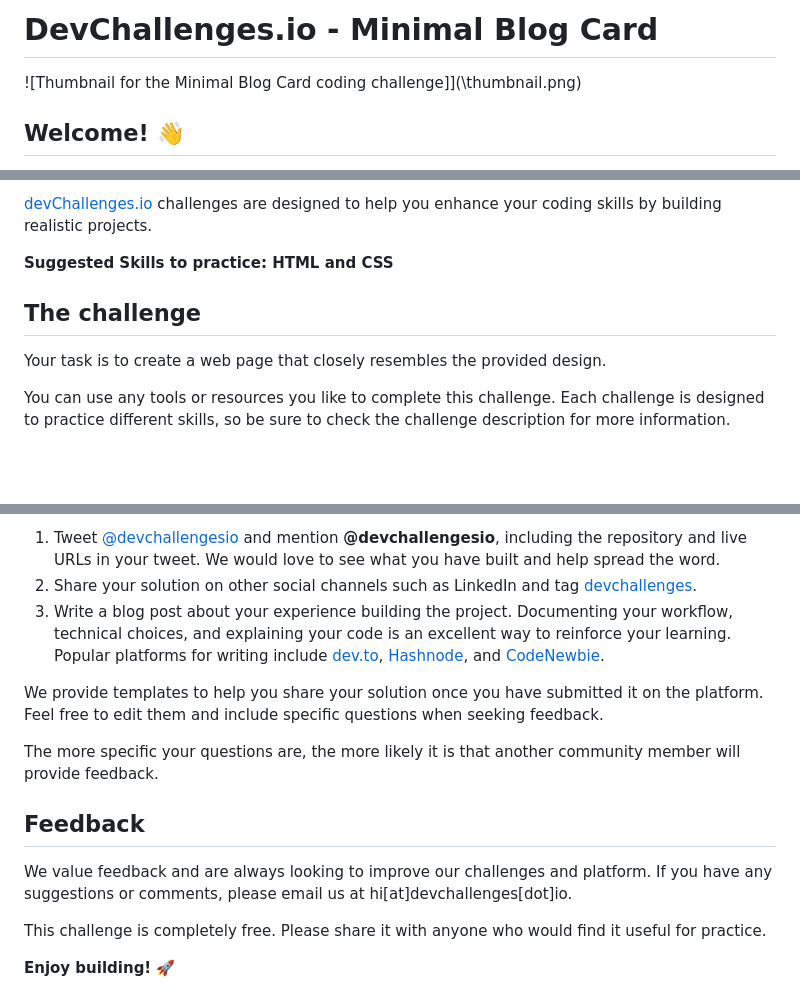
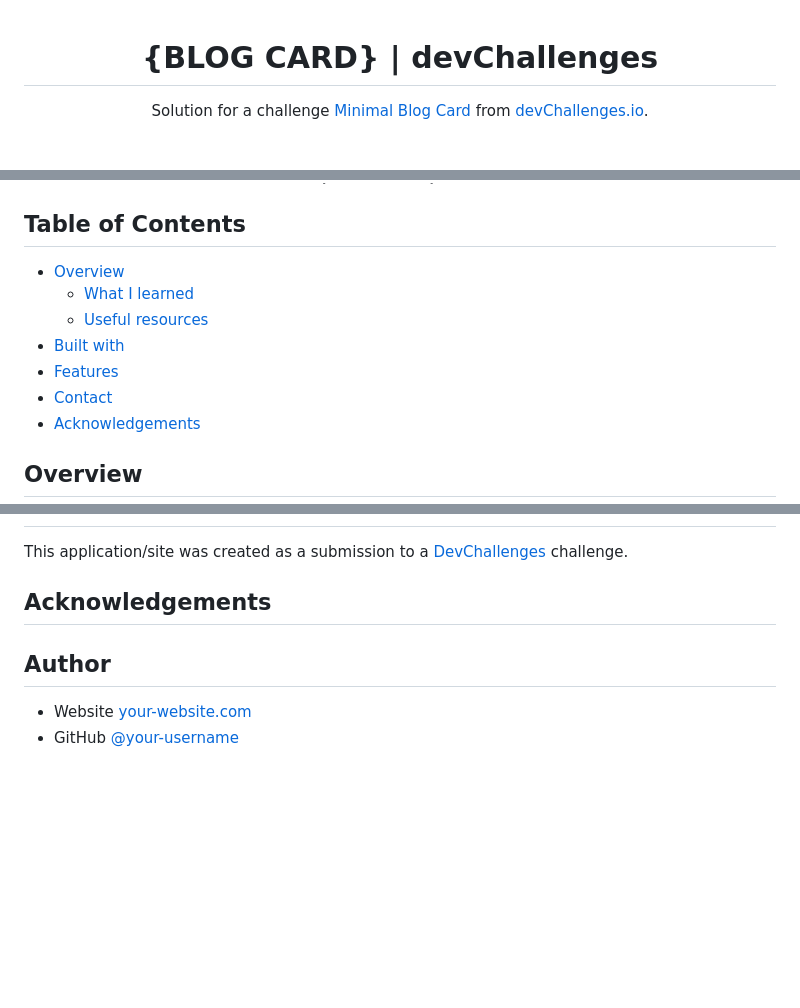
Before and after one commit to thepromise1/blogcard, a Markdown page: README.md, 3 parts joined by grey strips. GitHub-like rendering; blank space fills up the shorter version.

Commit message:
README
Updated README.md to enhance project details and structure.

```diff
--- a/README.md
+++ b/README.md
@@ -1,6 +1,8 @@
-# DevChallenges.io - Minimal Blog Card
+<!-- Please update value in the {}  -->
 
-![Thumbnail for the Minimal Blog Card coding challenge]](\thumbnail.png)
+<h1 align="center">{BLOG CARD} | devChallenges</h1>
 
-## Welcome! 👋
+<div align="center">
+   Solution for a challenge <a href="https://devchallenges.io/challenge/minimal-blog-card" target="_blank">Minimal Blog Card</a> from <a href="http://devchallenges.io" target="_blank">devChallenges.io</a>.
+</div>
 
@@ -8,11 +24,17 @@ Welcome to this responsive web coding challenge.
 
-[devChallenges.io](https://devchallenges.io/) challenges are designed to help you enhance your coding skills by building realistic projects.
+<!-- TABLE OF CONTENTS -->
 
-**Suggested Skills to practice: HTML and CSS**
+## Table of Contents
 
-## The challenge
+- [Overview](#overview)
+  - [What I learned](#what-i-learned)
+  - [Useful resources](#useful-resources)
+- [Built with](#built-with)
+- [Features](#features)
+- [Contact](#contact)
+- [Acknowledgements](#acknowledgements)
 
-Your task is to create a web page that closely resembles the provided design.
+<!-- OVERVIEW -->
 
-You can use any tools or resources you like to complete this challenge. Each challenge is designed to practice different skills, so be sure to check the challenge description for more information.
+## Overview
 
@@ -83,16 +88,14 @@ There are several platforms where you can share your solution:
 
-1.  Tweet [@devchallengesio](https://x.com/devchallengesio) and mention **@devchallengesio**, including the repository and live URLs in your tweet. We would love to see what you have built and help spread the word.
-2.  Share your solution on other social channels such as LinkedIn and tag [devchallenges](https://www.linkedin.com/company/devchallenges).
-3.  Write a blog post about your experience building the project. Documenting your workflow, technical choices, and explaining your code is an excellent way to reinforce your learning. Popular platforms for writing include [dev.to](https://dev.to/), [Hashnode](https://hashnode.com/), and [CodeNewbie](https://community.codenewbie.org/).
+Semantic Structure: Fully accessible using proper HTML landmarks. -->
 
-We provide templates to help you share your solution once you have submitted it on the platform. Feel free to edit them and include specific questions when seeking feedback.
+This application/site was created as a submission to a [DevChallenges](https://devchallenges.io/challenges-dashboard) challenge.
 
-The more specific your questions are, the more likely it is that another community member will provide feedback.
+## Acknowledgements
 
-## Feedback
+<!-- Acknowledgements
+Thanks to devChallenges.io for the clean design brief and resources. -->
 
-We value feedback and are always looking to improve our challenges and platform. If you have any suggestions or comments, please email us at hi\[at]devchallenges\[dot]io.
+## Author
 
-This challenge is completely free. Please share it with anyone who would find it useful for practice.
-
-**Enjoy building!** 🚀
+- Website [your-website.com](https://{your-web-site-link})
+- GitHub [@your-username](https://{github.com/your-usermame})
```
Also changed, not shown: other parts of README.md (+42 -45 lines).
